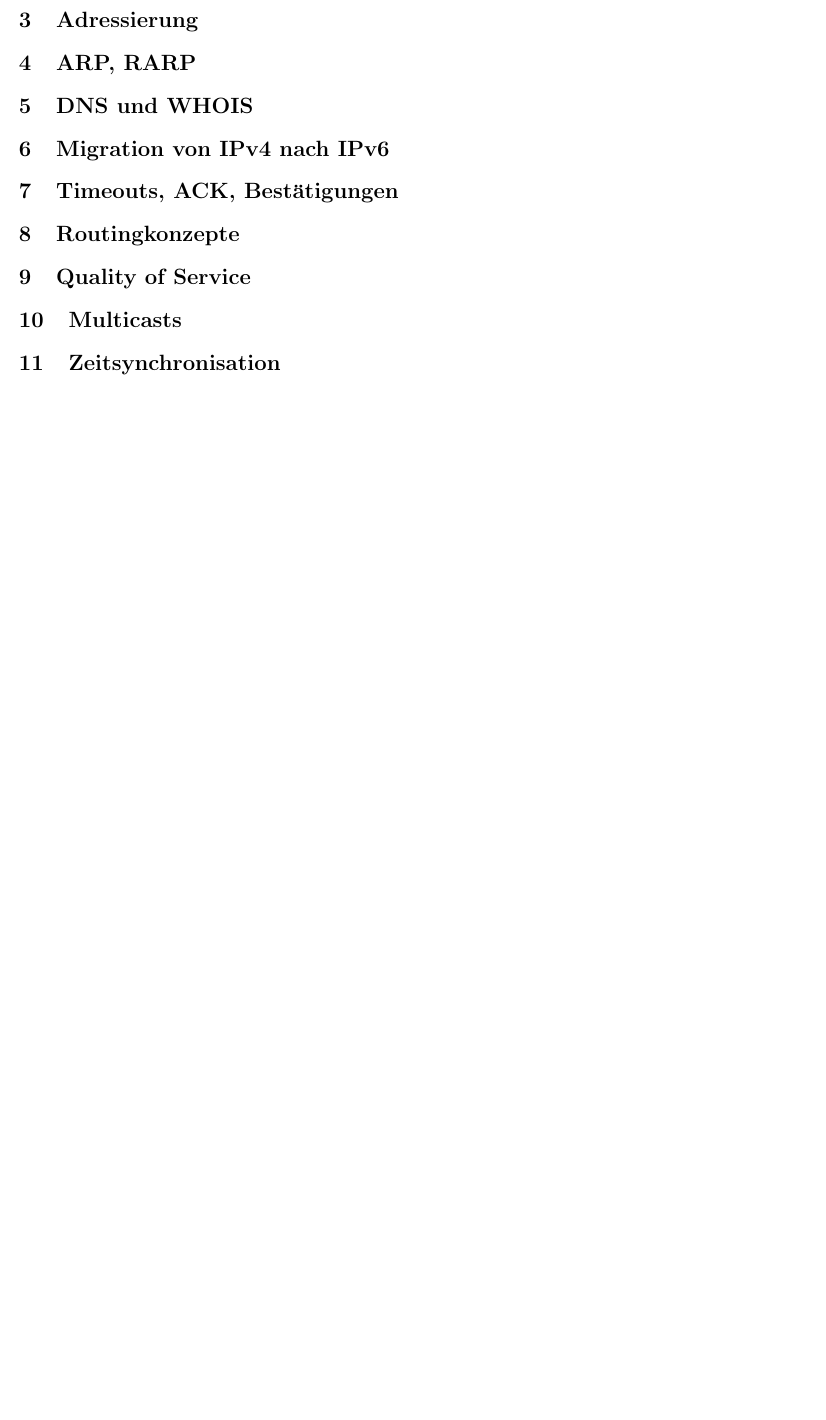
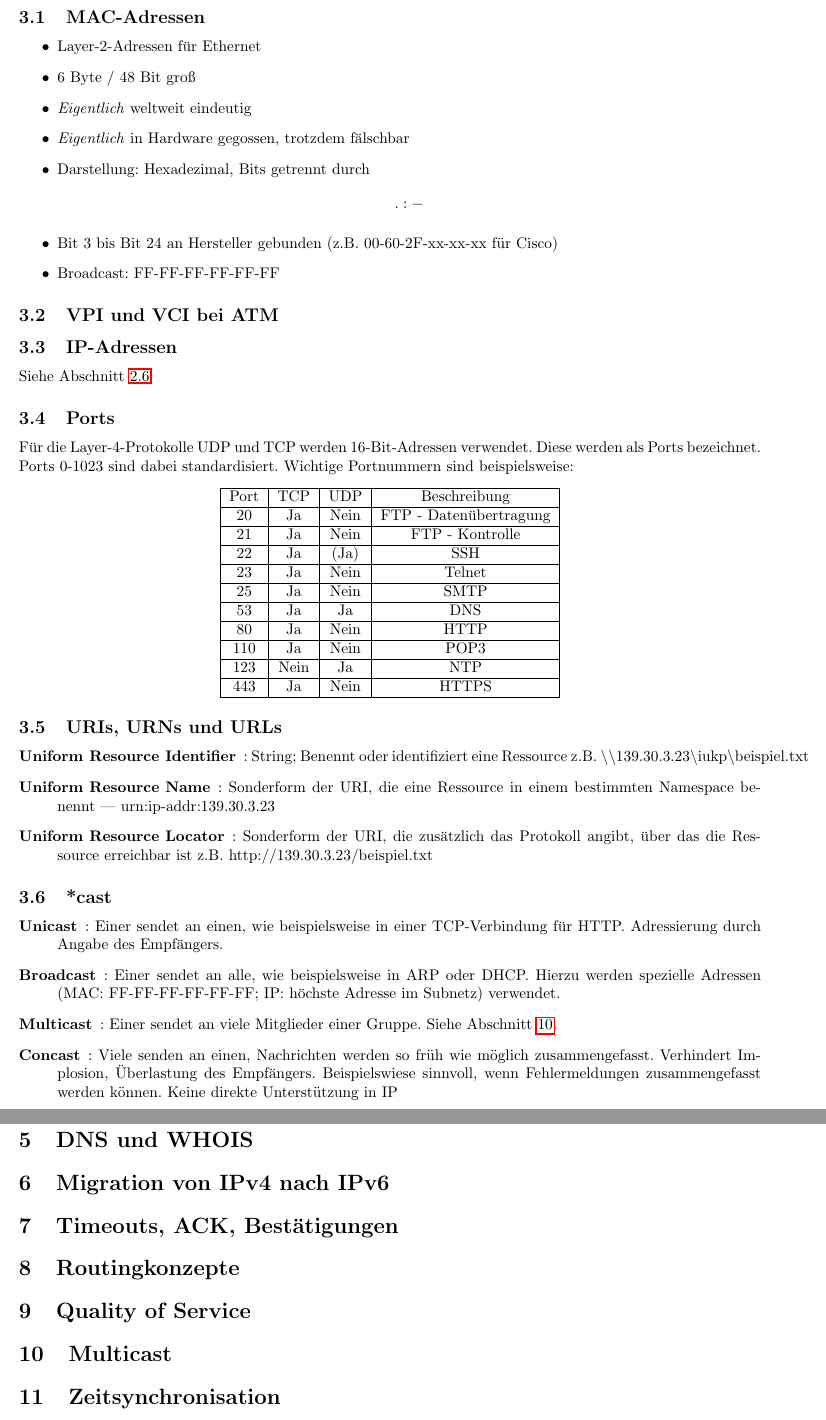
Before and after one commit to ZusammenfassungenBaMaUniHro/Advanced-Communications, a LaTeX document (Advanced_Communications.tex): part of page 9 of 11 before the commit and two parts of pages 9 and 10 of 12 after it, the two joined at a grey line, cut at the place of the change, the shorter picture padded with empty space. Compiled offline with pdfLaTeX.

Commit message:
Adressen

```diff
--- a/Advanced_Communications.tex
+++ b/Advanced_Communications.tex
@@ -383,10 +383,67 @@ Zum Abbau der Verbindung genügt das Senden und Quittieren eines FIN.
 \section{Adressierung}
 
 % 030
+\subsection{MAC-Adressen}
 
+\begin{itemize}
+	\item Layer-2-Adressen für Ethernet
+	\item 6 Byte / 48 Bit groß
+	\item \emph{Eigentlich} weltweit eindeutig
+	\item \emph{Eigentlich} in Hardware gegossen, trotzdem fälschbar
+	\item Darstellung: Hexadezimal, Bits getrennt durch \[.:-\]
+	\item Bit 3 bis Bit 24 an Hersteller gebunden (z.B. 00-60-2F-xx-xx-xx für Cisco)
+	\item Broadcast: FF-FF-FF-FF-FF-FF
+\end{itemize}
+
+\subsection{VPI und VCI bei ATM}
+
+%TODO VIP und VPI bei ATM
+
+\subsection{IP-Adressen}
+
+Siehe Abschnitt \ref{subsec:ip}.
+
+\subsection{Ports}
+
+Für die Layer-4-Protokolle UDP und TCP werden 16-Bit-Adressen verwendet.
+Diese werden als Ports bezeichnet.
+Ports 0-1023 sind dabei standardisiert.
+Wichtige Portnummern sind beispielsweise:
+\begin{center}
+\begin{tabular}{|c|c|c|c|}
+	\hline Port & TCP & UDP & Beschreibung \\
+	\hline 20 & Ja & Nein & FTP - Datenübertragung \\
+	\hline 21 & Ja & Nein & FTP - Kontrolle \\
+	\hline 22 & Ja & (Ja) & SSH \\
+	\hline 23 & Ja & Nein & Telnet \\
+	\hline 25 & Ja & Nein & SMTP \\
+	\hline 53 & Ja & Ja & DNS \\
+	\hline 80 & Ja & Nein & HTTP \\
+	\hline 110 & Ja & Nein & POP3 \\
+	\hline 123 & Nein & Ja & NTP \\
+	\hline 443 & Ja & Nein & HTTPS \\
+	\hline
+\end{tabular}
+\end{center}
+\subsection{URIs, URNs und URLs}
+\begin{description}
+\item [Uniform Resource Identifier]: String; Benennt oder identifiziert eine Ressource z.B.  \textbackslash\textbackslash139.30.3.23\textbackslash iukp\textbackslash beispiel.txt
+\item [Uniform Resource Name]: Sonderform der URI, die eine Ressource in einem bestimmten
+Namespace benennt | urn:ip-addr:139.30.3.23
+\item [Uniform Resource Locator]: Sonderform der URI, die zusätzlich das Protokoll angibt, über das die Ressource erreichbar ist z.B. http://139.30.3.23/beispiel.txt
+\end{description}
+\subsection{*cast}
+\begin{description}
+	\item[Unicast]: Einer sendet an einen, wie beispielsweise in einer TCP-Verbindung für HTTP. Adressierung durch Angabe des Empfängers.
+	\item[Broadcast]: Einer sendet an alle, wie beispielsweise in ARP oder DHCP. Hierzu werden spezielle Adressen (MAC: FF-FF-FF-FF-FF-FF; IP: höchste Adresse im Subnetz) verwendet.
+	\item[Multicast]: Einer sendet an viele Mitglieder einer Gruppe. Siehe Abschnitt \ref{sec:muliticast}.
+	\item[Concast]: Viele senden an einen, Nachrichten werden so früh wie möglich zusammengefasst. Verhindert Implosion, Überlastung des Empfängers. Beispielswiese sinnvoll, wenn Fehlermeldungen zusammengefasst werden können. Keine direkte Unterstützung in IP
+\end{description}
+
+%TODO Foliensatz enthält noch ICMPv6 Neighbor Discovery Protocol, Domainverwaltung und Domain Registry
 \section{ARP, RARP}
 
-% 040
+% Ende 030, 040
 
 \section{DNS und WHOIS}
 
@@ -408,8 +465,8 @@ Zum Abbau der Verbindung genügt das Senden und Quittieren eines FIN.
 \label{sec:qos}
 % 140
 
-\section{Multicasts}
-
+\section{Multicast}
+\label{sec:muliticast}
 % 150, 180
 
 \section{Zeitsynchronisation}
```
Also changed, not shown: Advanced_Communications.pdf, Advanced_Communications.tex (8 more changed lines).
